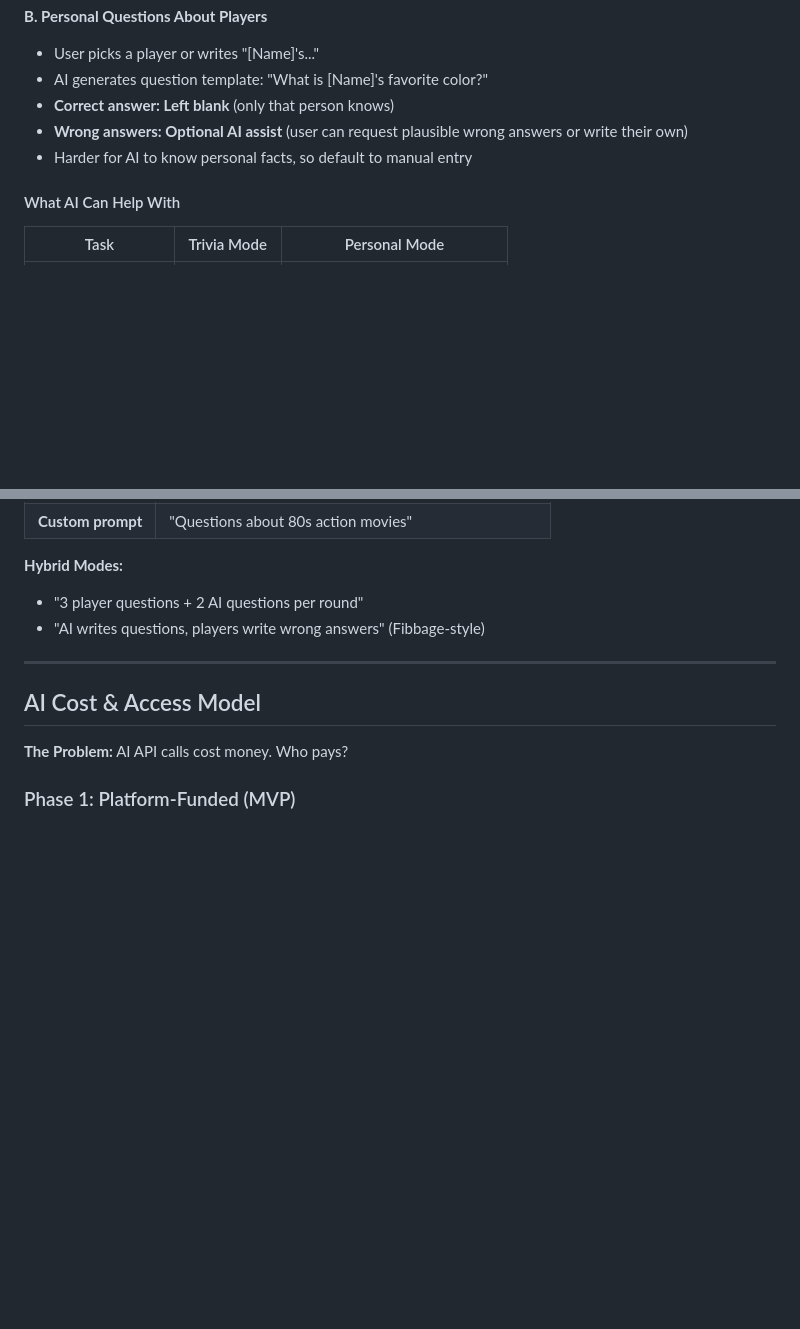
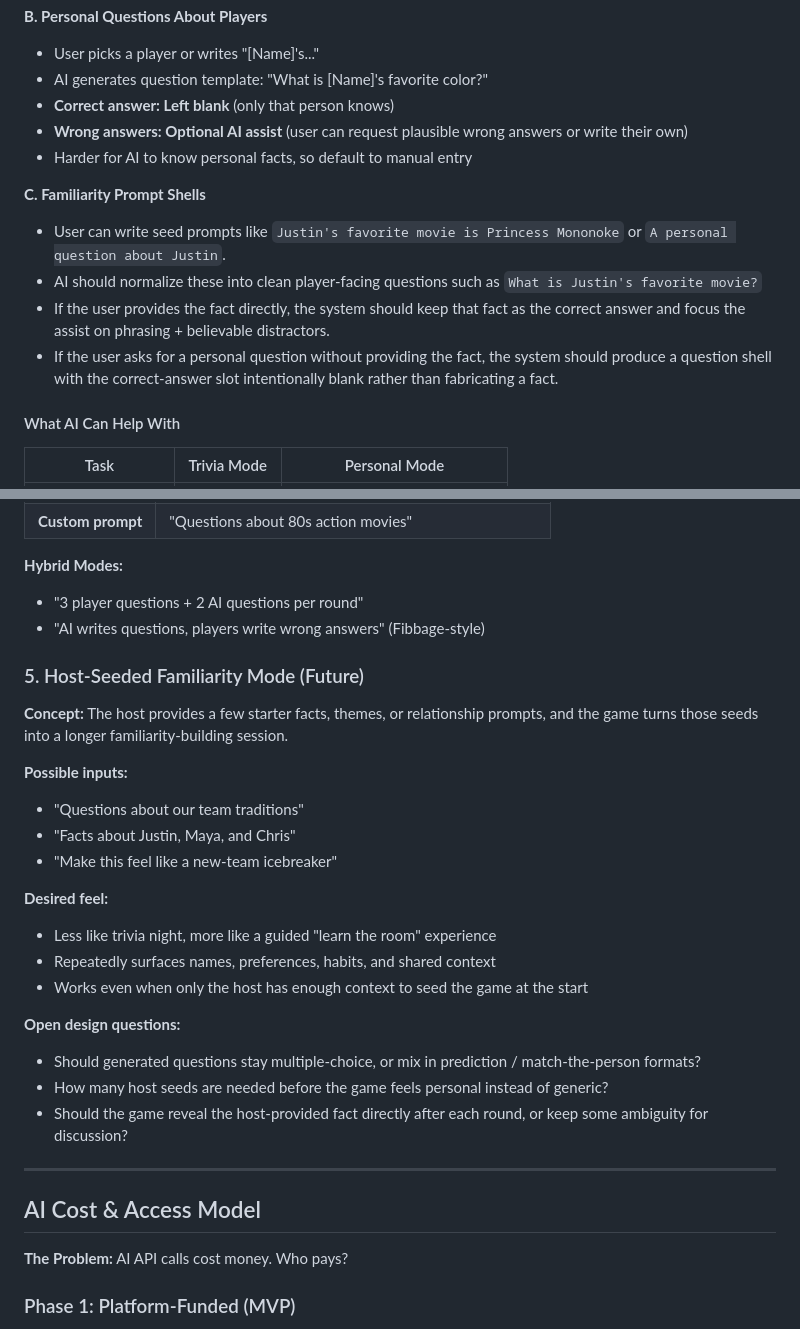
Before and after one commit to jgoodhcg/mindmeld, a Markdown page: roadmap/question-system.md, 2 parts joined by grey strips. GitHub-like rendering; blank space fills up the shorter version.

Commit message:
Capture trivia AI follow-ups in roadmap
Co-authored-by: Codex <codex@users.noreply.github.com>

AI-Provider: OpenAI

AI-Product: codex

AI-Model: GPT-5.4

```diff
--- a/roadmap/question-system.md
+++ b/roadmap/question-system.md
@@ -118,6 +118,12 @@ Expand beyond "each player writes one multiple-choice question" to support varie
 - **Wrong answers: Optional AI assist** (user can request plausible wrong answers or write their own)
 - Harder for AI to know personal facts, so default to manual entry
 
+**C. Familiarity Prompt Shells**
+- User can write seed prompts like `Justin's favorite movie is Princess Mononoke` or `A personal question about Justin`.
+- AI should normalize these into clean player-facing questions such as `What is Justin's favorite movie?`
+- If the user provides the fact directly, the system should keep that fact as the correct answer and focus the assist on phrasing + believable distractors.
+- If the user asks for a personal question without providing the fact, the system should produce a question shell with the correct-answer slot intentionally blank rather than fabricating a fact.
+
 #### What AI Can Help With
 
 | Task | Trivia Mode | Personal Mode |
@@ -162,6 +168,25 @@ For when you want to skip question writing entirely:
 **Hybrid Modes:**
 - "3 player questions + 2 AI questions per round"
 - "AI writes questions, players write wrong answers" (Fibbage-style)
+
+### 5. Host-Seeded Familiarity Mode (Future)
+
+**Concept:** The host provides a few starter facts, themes, or relationship prompts, and the game turns those seeds into a longer familiarity-building session.
+
+**Possible inputs:**
+- "Questions about our team traditions"
+- "Facts about Justin, Maya, and Chris"
+- "Make this feel like a new-team icebreaker"
+
+**Desired feel:**
+- Less like trivia night, more like a guided "learn the room" experience
+- Repeatedly surfaces names, preferences, habits, and shared context
+- Works even when only the host has enough context to seed the game at the start
+
+**Open design questions:**
+- Should generated questions stay multiple-choice, or mix in prediction / match-the-person formats?
+- How many host seeds are needed before the game feels personal instead of generic?
+- Should the game reveal the host-provided fact directly after each round, or keep some ambiguity for discussion?
 
 ---
 
```
Also changed, not shown: other parts of roadmap/question-system.md (+1 -1 lines), roadmap/work-party-prep.md (+8 -2 lines).
